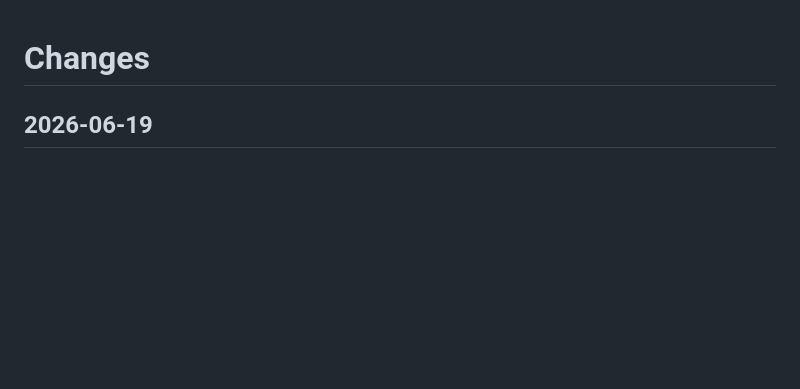
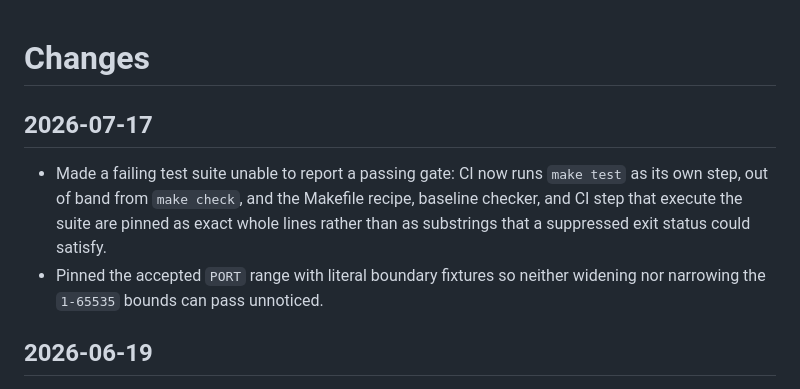
Before and after one commit to garethpaul/flask-sample, a Markdown page: CHANGES.md, the part around the change. Rendered like a GitHub page; blank space fills up the shorter version.

Commit message:
Record gate observability and PORT boundary changes in CHANGES
Co-Authored-By: Claude <noreply@anthropic.com>

```diff
--- a/CHANGES.md
+++ b/CHANGES.md
@@ -1,4 +1,14 @@
 # Changes
+
+## 2026-07-17
+
+- Made a failing test suite unable to report a passing gate: CI now runs
+  `make test` as its own step, out of band from `make check`, and the
+  Makefile recipe, baseline checker, and CI step that execute the suite are
+  pinned as exact whole lines rather than as substrings that a suppressed
+  exit status could satisfy.
+- Pinned the accepted `PORT` range with literal boundary fixtures so neither
+  widening nor narrowing the `1-65535` bounds can pass unnoticed.
 
 ## 2026-06-19
 
```
